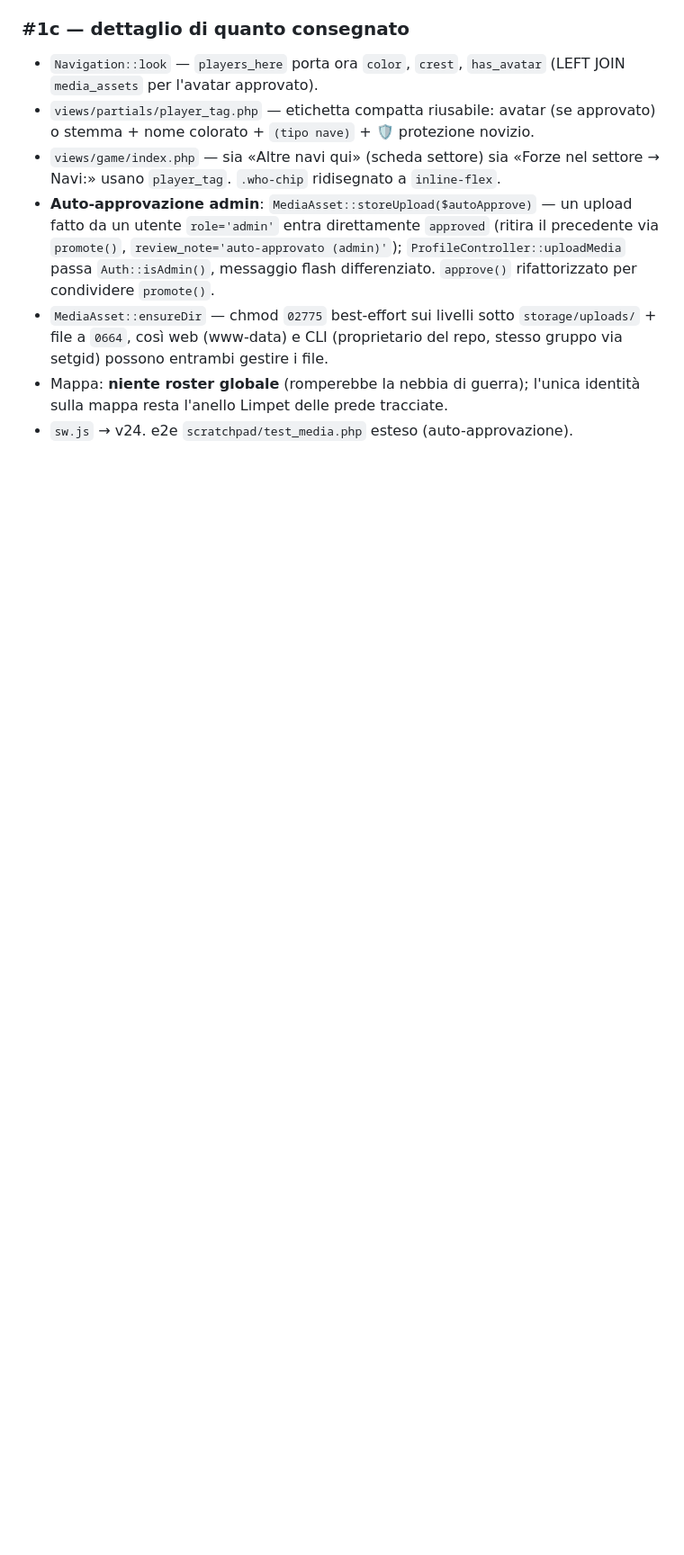
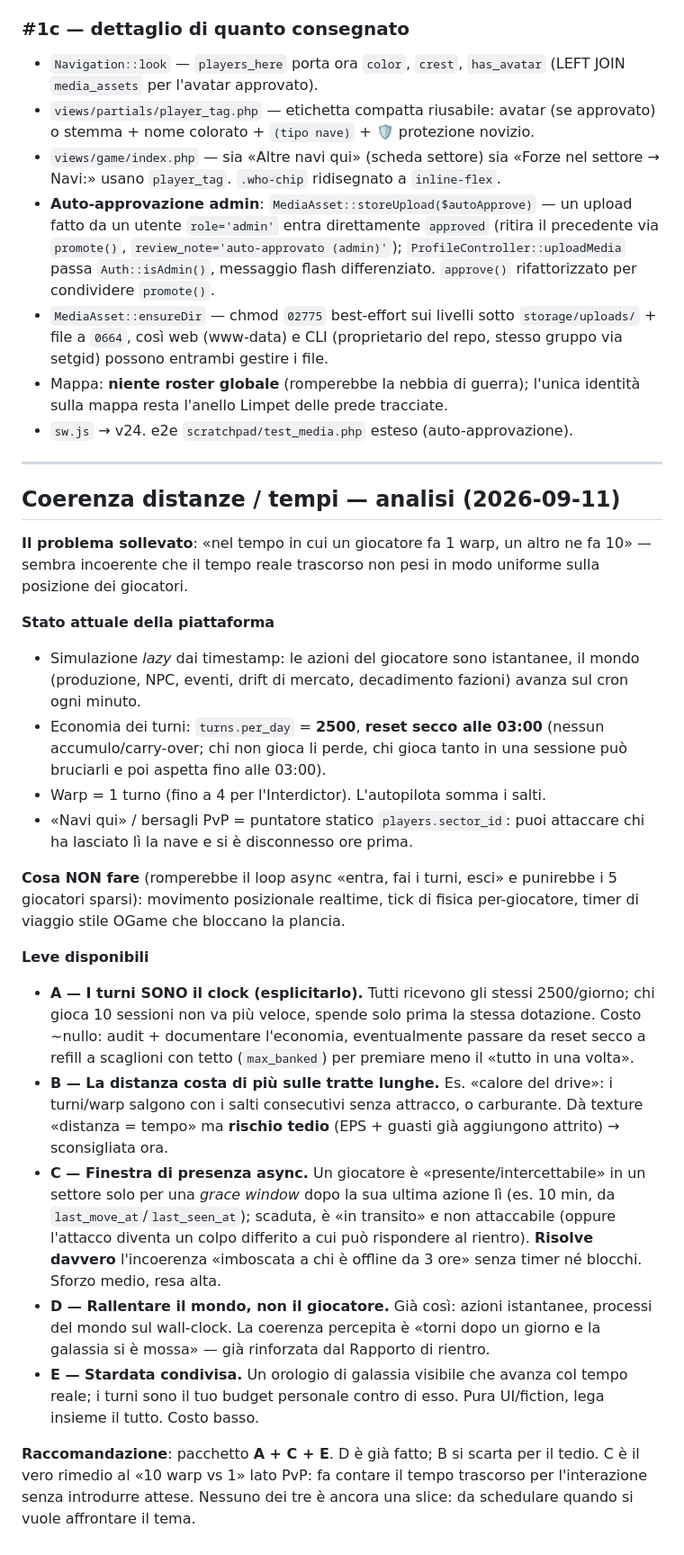
Before and after one commit to Indr1d-C0ld/Subspazio, a Markdown page: docs/roadmap.md, the part around one of its changes. Shown at 90% size. Drawn GitHub-style; blank space fills up the shorter version.

Commit message:
roadmap: analisi coerenza distanze/tempi

```diff
--- a/docs/roadmap.md
+++ b/docs/roadmap.md
@@ -378,3 +379,54 @@ aspettare le classi di nave del tema D.
 - Mappa: **niente roster globale** (romperebbe la nebbia di guerra); l'unica
   identità sulla mappa resta l'anello Limpet delle prede tracciate.
 - `sw.js` → v24. e2e `scratchpad/test_media.php` esteso (auto-approvazione).
+
+---
+
+## Coerenza distanze / tempi — analisi (2026-09-11)
+
+**Il problema sollevato**: «nel tempo in cui un giocatore fa 1 warp, un altro
+ne fa 10» — sembra incoerente che il tempo reale trascorso non pesi in modo
+uniforme sulla posizione dei giocatori.
+
+**Stato attuale della piattaforma**
+- Simulazione *lazy* dai timestamp: le azioni del giocatore sono istantanee,
+  il mondo (produzione, NPC, eventi, drift di mercato, decadimento fazioni)
+  avanza sul cron ogni minuto.
+- Economia dei turni: `turns.per_day` = **2500**, **reset secco alle 03:00**
+  (nessun accumulo/carry-over; chi non gioca li perde, chi gioca tanto in una
+  sessione può bruciarli e poi aspetta fino alle 03:00).
+- Warp = 1 turno (fino a 4 per l'Interdictor). L'autopilota somma i salti.
+- «Navi qui» / bersagli PvP = puntatore statico `players.sector_id`: puoi
+  attaccare chi ha lasciato lì la nave e si è disconnesso ore prima.
+
+**Cosa NON fare** (romperebbe il loop async «entra, fai i turni, esci» e
+punirebbe i 5 giocatori sparsi): movimento posizionale realtime, tick di
+fisica per-giocatore, timer di viaggio stile OGame che bloccano la plancia.
+
+**Leve disponibili**
+- **A — I turni SONO il clock (esplicitarlo).** Tutti ricevono gli stessi
+  2500/giorno; chi gioca 10 sessioni non va più veloce, spende solo prima la
+  stessa dotazione. Costo ~nullo: audit + documentare l'economia, eventualmente
+  passare da reset secco a refill a scaglioni con tetto (`max_banked`) per
+  premiare meno il «tutto in una volta».
+- **B — La distanza costa di più sulle tratte lunghe.** Es. «calore del drive»:
+  i turni/warp salgono con i salti consecutivi senza attracco, o carburante.
+  Dà texture «distanza = tempo» ma **rischio tedio** (EPS + guasti già
+  aggiungono attrito) → sconsigliata ora.
+- **C — Finestra di presenza async.** Un giocatore è «presente/intercettabile»
+  in un settore solo per una *grace window* dopo la sua ultima azione lì
+  (es. 10 min, da `last_move_at`/`last_seen_at`); scaduta, è «in transito» e
+  non attaccabile (oppure l'attacco diventa un colpo differito a cui può
+  rispondere al rientro). **Risolve davvero** l'incoerenza «imboscata a chi è
+  offline da 3 ore» senza timer né blocchi. Sforzo medio, resa alta.
+- **D — Rallentare il mondo, non il giocatore.** Già così: azioni istantanee,
+  processi del mondo sul wall-clock. La coerenza percepita è «torni dopo un
+  giorno e la galassia si è mossa» — già rinforzata dal Rapporto di rientro.
+- **E — Stardata condivisa.** Un orologio di galassia visibile che avanza col
+  tempo reale; i turni sono il tuo budget personale contro di esso. Pura
+  UI/fiction, lega insieme il tutto. Costo basso.
+
+**Raccomandazione**: pacchetto **A + C + E**. D è già fatto; B si scarta per
+il tedio. C è il vero rimedio al «10 warp vs 1» lato PvP: fa contare il tempo
+trascorso per l'interazione senza introdurre attese. Nessuno dei tre è ancora
+una slice: da schedulare quando si vuole affrontare il tema.
```
Also changed, not shown: other parts of docs/roadmap.md (+1 -0 lines).
